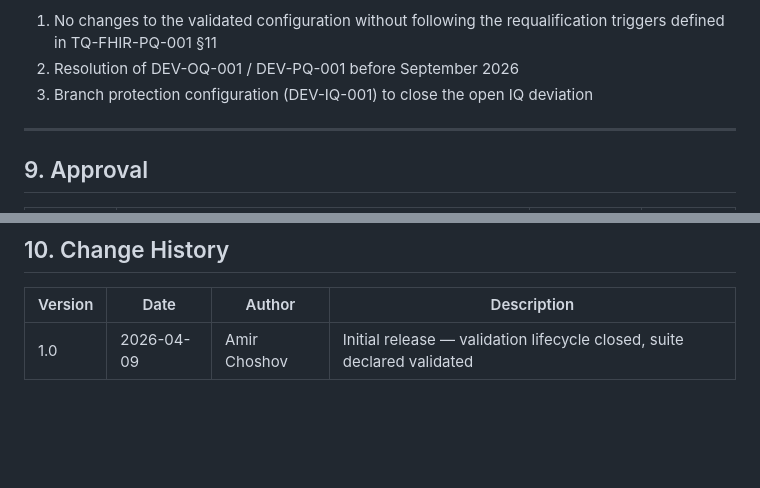
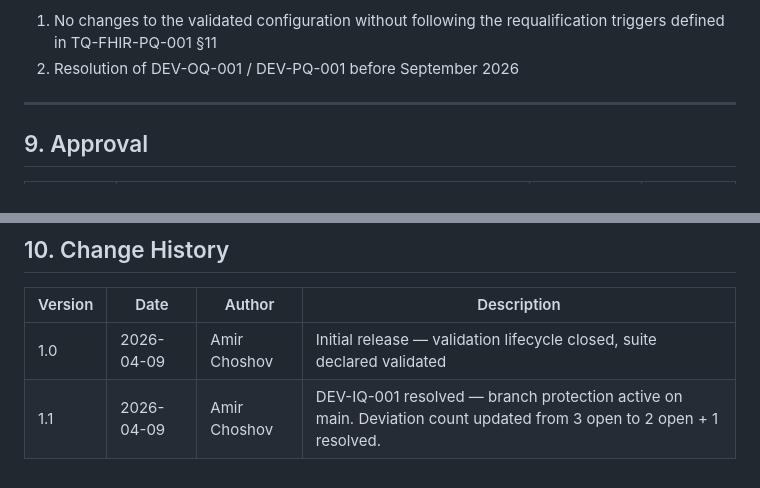
Before and after one commit to Dag86/fhir-validation-suite, a Markdown page: docs/validation-summary-report.md, 2 parts joined by grey strips. Rendered like a GitHub page; blank space fills up the shorter version.

```diff
--- a/docs/validation-summary-report.md
+++ b/docs/validation-summary-report.md
@@ -237,8 +237,6 @@ This conclusion is contingent on:
 1. No changes to the validated configuration without following
    the requalification triggers defined in TQ-FHIR-PQ-001 §11
 2. Resolution of DEV-OQ-001 / DEV-PQ-001 before September 2026
-3. Branch protection configuration (DEV-IQ-001) to close the
-   open IQ deviation
 
 ---
 
@@ -256,3 +254,4 @@ This conclusion is contingent on:
 | Version | Date | Author | Description |
 |---|---|---|---|
 | 1.0 | 2026-04-09 | Amir Choshov | Initial release — validation lifecycle closed, suite declared validated |
+| 1.1 | 2026-04-09 | Amir Choshov | DEV-IQ-001 resolved — branch protection active on main. Deviation count updated from 3 open to 2 open + 1 resolved. |
```
Also changed, not shown: other parts of docs/validation-summary-report.md (+10 -10 lines), CLAUDE.md (+1 -1 lines).
